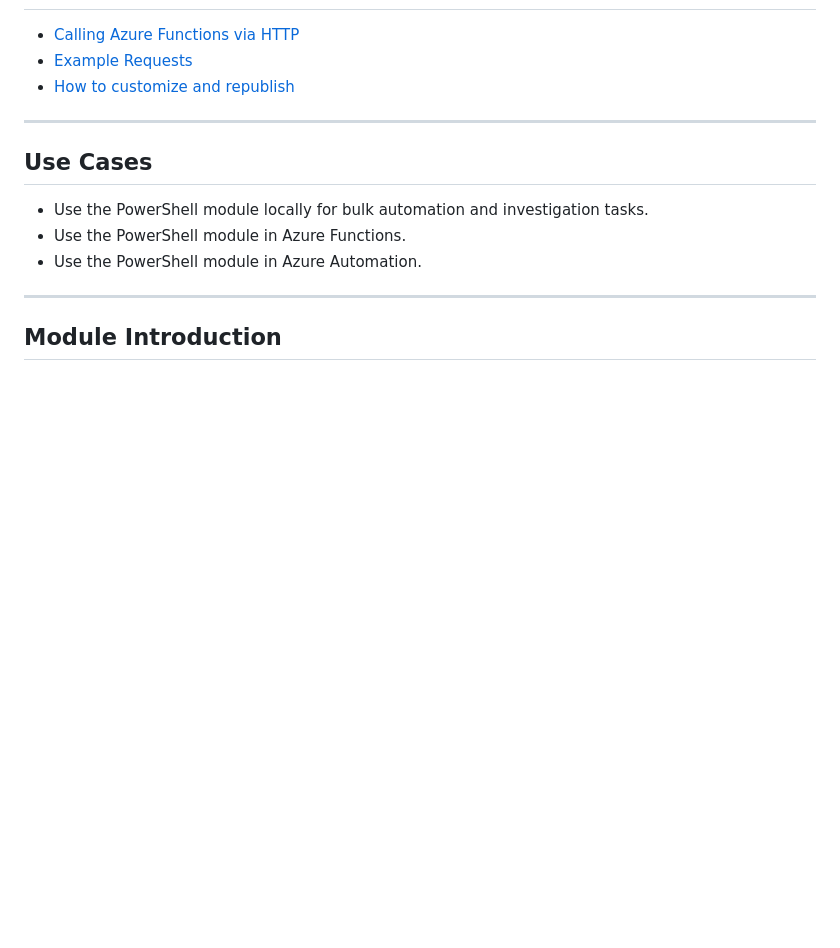
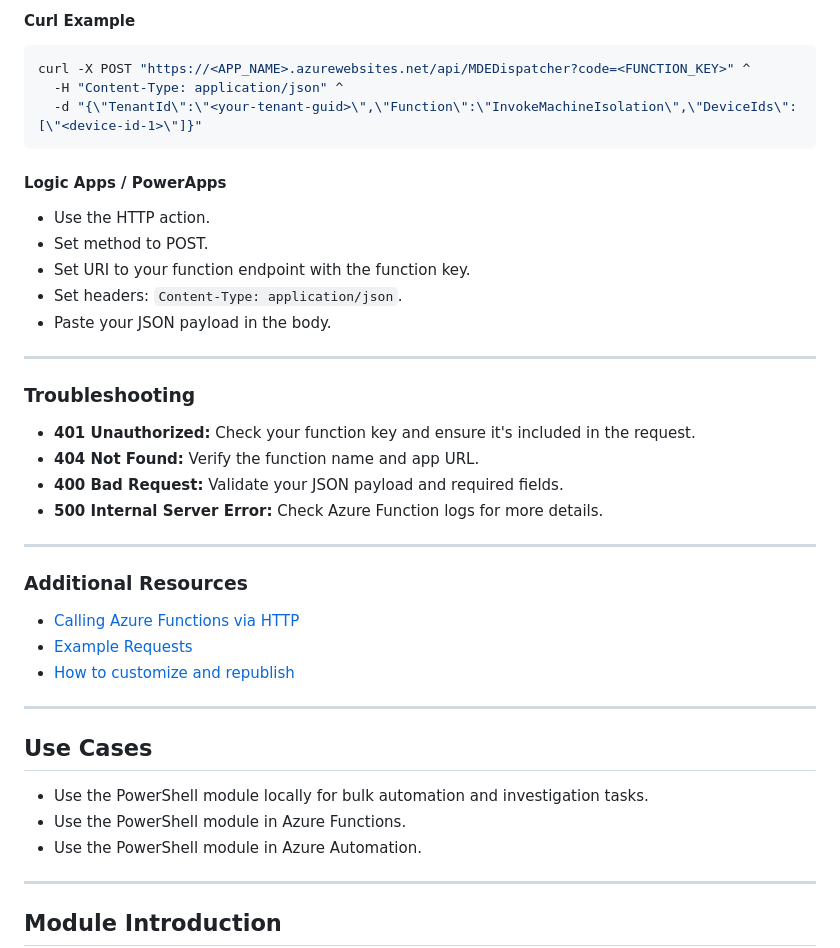
Before and after one commit to msdirtbag/MDEAutomator, a Markdown page: README.md, the part around the change printed below. Rendered like a GitHub page; blank space fills up the shorter version.

````diff
--- a/README.md
+++ b/README.md
@@ -148,3 +258,31 @@ MDEAutomator Estimated Monthly Azure Cost: ~$180 USD
+#### Curl Example
+
+```bash
+curl -X POST "https://<APP_NAME>.azurewebsites.net/api/MDEDispatcher?code=<FUNCTION_KEY>" ^
+  -H "Content-Type: application/json" ^
+  -d "{\"TenantId\":\"<your-tenant-guid>\",\"Function\":\"InvokeMachineIsolation\",\"DeviceIds\":[\"<device-id-1>\"]}"
+```
+
+#### Logic Apps / PowerApps
+
+- Use the HTTP action.
+- Set method to POST.
+- Set URI to your function endpoint with the function key.
+- Set headers: `Content-Type: application/json`.
+- Paste your JSON payload in the body.
+
+---
+
+### Troubleshooting
+
+- **401 Unauthorized:** Check your function key and ensure it's included in the request.
+- **404 Not Found:** Verify the function name and app URL.
+- **400 Bad Request:** Validate your JSON payload and required fields.
+- **500 Internal Server Error:** Check Azure Function logs for more details.
+
+---
+
+### Additional Resources
 
 - [Calling Azure Functions via HTTP](https://learn.microsoft.com/en-us/azure/azure-functions/functions-bindings-http-webhook-trigger)
 - [Example Requests](https://github.com/msdirtbag/MDEAutomator/tree/main/tests)
````
Also changed, not shown: other parts of README.md (+110 -0 lines), media/funcurl.png (added), media/geturl.png (added), media/portal.png (added).
